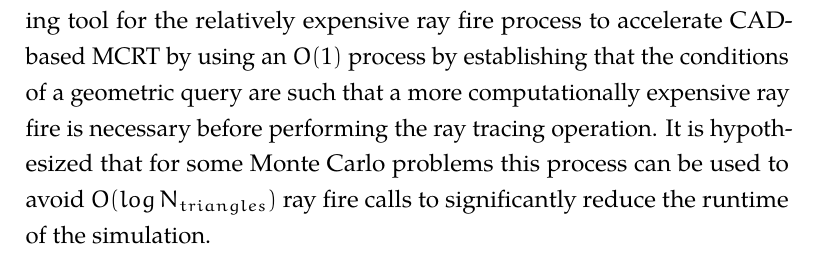
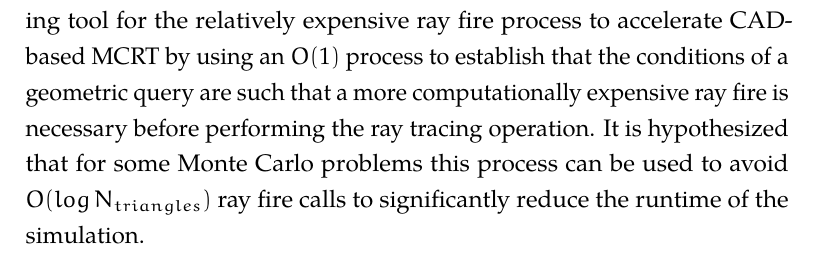
Before and after one commit to pshriwise/dissertation, a LaTeX thesis (document/dissertation.tex, which reads document/chapters/03-sdf_preconditioner.tex): part of page 67 of 198, cut so that both start at the same text. Compiled offline with pdfLaTeX.

Commit message:
Reverting correction to wording.

```diff
--- a/document/chapters/03-sdf_preconditioner.tex
+++ b/document/chapters/03-sdf_preconditioner.tex
@@ -164,7 +164,7 @@ values and used to avoid more computationally expensive ray fire calls in DAGMC.
 
 Using these methods, signed distance fields can act as a preconditioning tool
 for the relatively expensive ray fire process to accelerate CAD-based MCRT by
-using an $O(1)$ process by establishing that the conditions of a geometric query
+using an $O(1)$ process to establish that the conditions of a geometric query
 are such that a more computationally expensive ray fire is necessary before
 performing the ray tracing operation. It is hypothesized that for some Monte
 Carlo problems this process can be used to avoid $O(log \, N_{triangles})$ ray fire calls to
```
